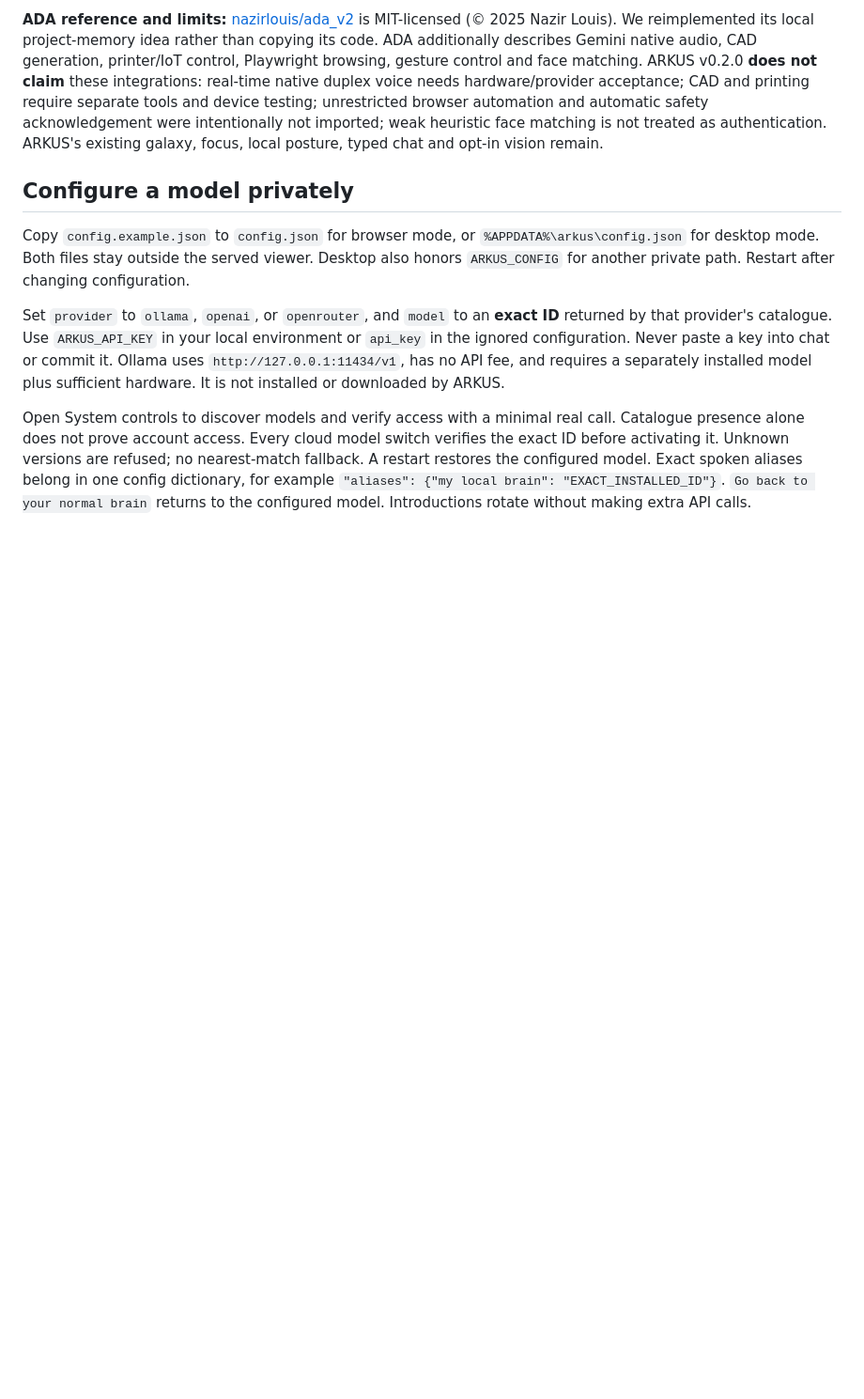
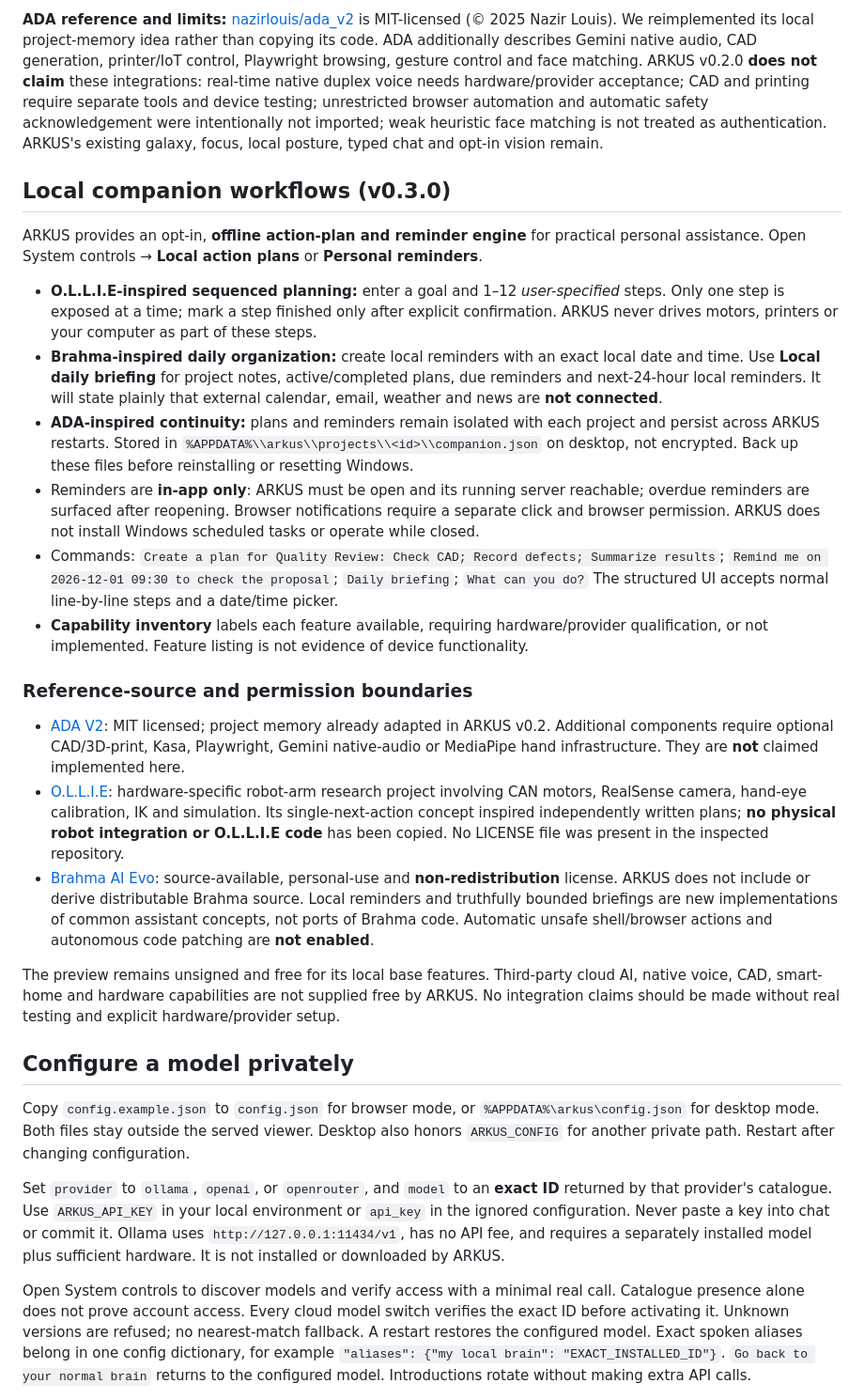
Before and after one commit to vyndivybes/ARKUS, a Markdown page: README.md, the part around the change. Shown at 94% size. Drawn GitHub-style; blank space fills up the shorter version.

Commit message:
docs: precise integration scope and safe reference repo boundaries

```diff
--- a/README.md
+++ b/README.md
@@ -37,6 +37,25 @@ Inspired by ADA V2's project-memory concept, ARKUS now offers **local isolated p
 - **Clear this project's conversation** removes stored conversation from the active project after confirmation. It does not delete markdown notes or other workspaces.
 
 **ADA reference and limits:** [nazirlouis/ada_v2](https://github.com/nazirlouis/ada_v2) is MIT-licensed (© 2025 Nazir Louis). We reimplemented its local project-memory idea rather than copying its code. ADA additionally describes Gemini native audio, CAD generation, printer/IoT control, Playwright browsing, gesture control and face matching. ARKUS v0.2.0 **does not claim** these integrations: real-time native duplex voice needs hardware/provider acceptance; CAD and printing require separate tools and device testing; unrestricted browser automation and automatic safety acknowledgement were intentionally not imported; weak heuristic face matching is not treated as authentication. ARKUS's existing galaxy, focus, local posture, typed chat and opt-in vision remain.
+
+## Local companion workflows (v0.3.0)
+
+ARKUS provides an opt-in, **offline action-plan and reminder engine** for practical personal assistance. Open System controls → **Local action plans** or **Personal reminders**.
+
+- **O.L.L.I.E-inspired sequenced planning:** enter a goal and 1–12 *user-specified* steps. Only one step is exposed at a time; mark a step finished only after explicit confirmation. ARKUS never drives motors, printers or your computer as part of these steps.
+- **Brahma-inspired daily organization:** create local reminders with an exact local date and time. Use **Local daily briefing** for project notes, active/completed plans, due reminders and next-24-hour local reminders. It will state plainly that external calendar, email, weather and news are **not connected**.
+- **ADA-inspired continuity:** plans and reminders remain isolated with each project and persist across ARKUS restarts. Stored in `%APPDATA%\\arkus\\projects\\<id>\\companion.json` on desktop, not encrypted. Back up these files before reinstalling or resetting Windows.
+- Reminders are **in-app only**: ARKUS must be open and its running server reachable; overdue reminders are surfaced after reopening. Browser notifications require a separate click and browser permission. ARKUS does not install Windows scheduled tasks or operate while closed.
+- Commands: `Create a plan for Quality Review: Check CAD; Record defects; Summarize results`; `Remind me on 2026-12-01 09:30 to check the proposal`; `Daily briefing`; `What can you do?` The structured UI accepts normal line-by-line steps and a date/time picker.
+- **Capability inventory** labels each feature available, requiring hardware/provider qualification, or not implemented. Feature listing is not evidence of device functionality.
+
+### Reference-source and permission boundaries
+
+- [ADA V2](https://github.com/nazirlouis/ada_v2): MIT licensed; project memory already adapted in ARKUS v0.2. Additional components require optional CAD/3D-print, Kasa, Playwright, Gemini native-audio or MediaPipe hand infrastructure. They are **not** claimed implemented here.
+- [O.L.L.I.E](https://github.com/nazirlouis/O.L.L.I.E): hardware-specific robot-arm research project involving CAN motors, RealSense camera, hand-eye calibration, IK and simulation. Its single-next-action concept inspired independently written plans; **no physical robot integration or O.L.L.I.E code** has been copied. No LICENSE file was present in the inspected repository.
+- [Brahma AI Evo](https://github.com/titechprabhasolutions/Brahma-Ai-Evo): source-available, personal-use and **non-redistribution** license. ARKUS does not include or derive distributable Brahma source. Local reminders and truthfully bounded briefings are new implementations of common assistant concepts, not ports of Brahma code. Automatic unsafe shell/browser actions and autonomous code patching are **not enabled**.
+
+The preview remains unsigned and free for its local base features. Third-party cloud AI, native voice, CAD, smart-home and hardware capabilities are not supplied free by ARKUS. No integration claims should be made without real testing and explicit hardware/provider setup.
 
 ## Configure a model privately
 
```
